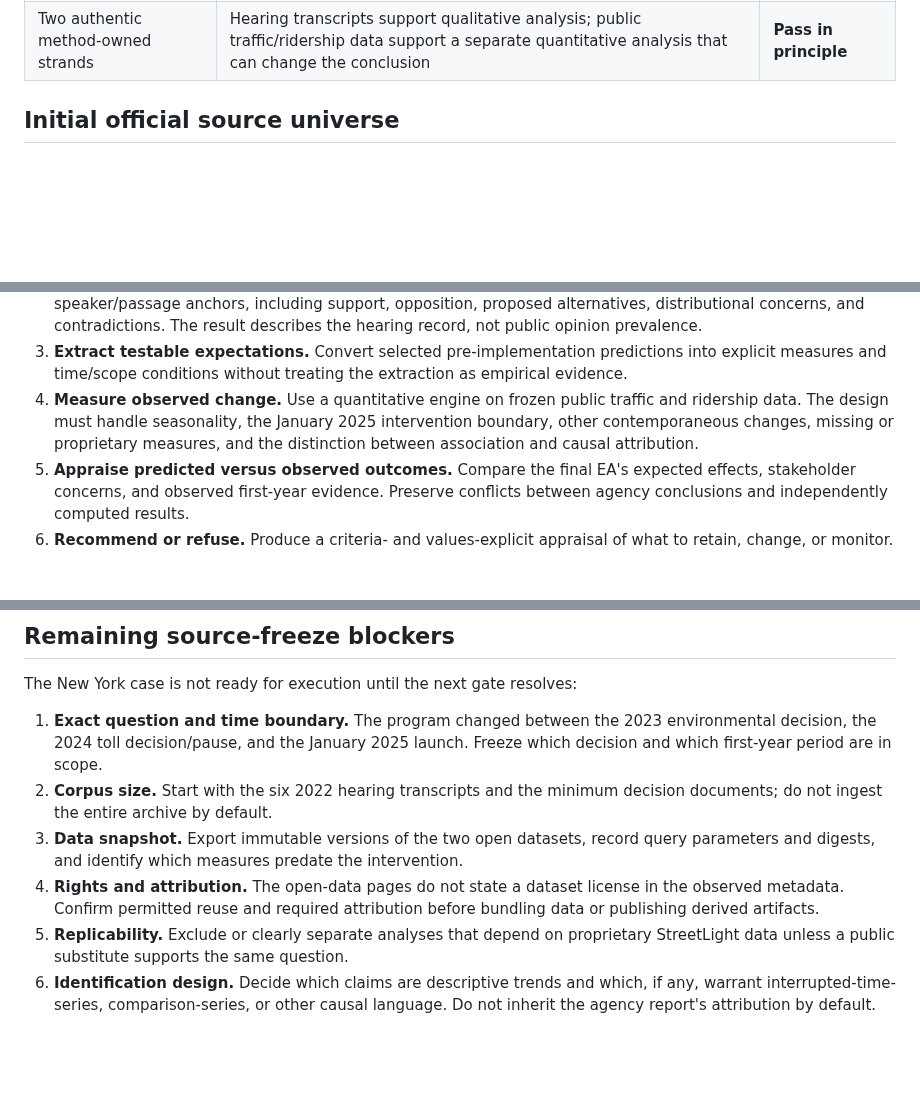
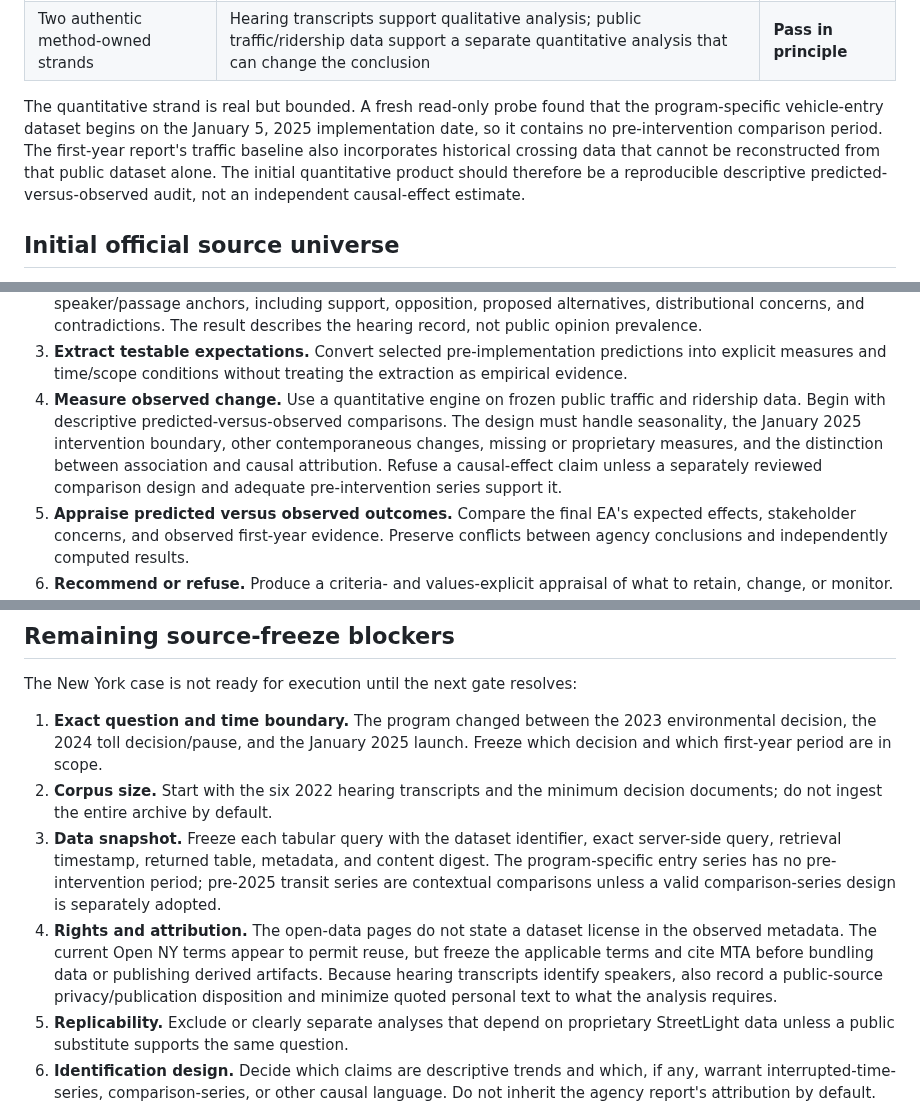
Before and after one commit to BrianMills2718/mixed_methods_workbench, a Markdown page: docs/research/replacement_flagship_screen.md, 3 parts joined by grey strips. GitHub-like rendering; blank space fills up the shorter version.

Commit message:
docs: bound NYC quantitative claims

```diff
--- a/docs/research/replacement_flagship_screen.md
+++ b/docs/research/replacement_flagship_screen.md
@@ -29,6 +29,14 @@ prior flagship candidate.
 | Explicit alternatives and trade-offs | The environmental review compared tolling scenarios; the Traffic Mobility Review Board recommended rates, credits, discounts, and exemptions; the adopted schedule is public | **Pass** |
 | Implemented decision and observable outcomes | Tolling began January 5, 2025; MTA published its first evaluation report January 5, 2026 | **Pass** |
 | Two authentic method-owned strands | Hearing transcripts support qualitative analysis; public traffic/ridership data support a separate quantitative analysis that can change the conclusion | **Pass in principle** |
+
+The quantitative strand is real but bounded. A fresh read-only probe found that
+the program-specific vehicle-entry dataset begins on the January 5, 2025
+implementation date, so it contains no pre-intervention comparison period. The
+first-year report's traffic baseline also incorporates historical crossing data
+that cannot be reconstructed from that public dataset alone. The initial
+quantitative product should therefore be a reproducible descriptive
+predicted-versus-observed audit, not an independent causal-effect estimate.
 
 ## Initial official source universe
 
@@ -104,10 +112,12 @@ one inferential operation or a fixed ladder.
    predictions into explicit measures and time/scope conditions without
    treating the extraction as empirical evidence.
 4. **Measure observed change.** Use a quantitative engine on frozen public
-   traffic and ridership data. The design must handle seasonality, the January
-   2025 intervention boundary, other contemporaneous changes, missing or
-   proprietary measures, and the distinction between association and causal
-   attribution.
+   traffic and ridership data. Begin with descriptive predicted-versus-observed
+   comparisons. The design must handle seasonality, the January 2025
+   intervention boundary, other contemporaneous changes, missing or proprietary
+   measures, and the distinction between association and causal attribution.
+   Refuse a causal-effect claim unless a separately reviewed comparison design
+   and adequate pre-intervention series support it.
 5. **Appraise predicted versus observed outcomes.** Compare the final EA's
    expected effects, stakeholder concerns, and observed first-year evidence.
    Preserve conflicts between agency conclusions and independently computed
@@ -178,12 +188,17 @@ The New York case is not ready for execution until the next gate resolves:
    launch. Freeze which decision and which first-year period are in scope.
 2. **Corpus size.** Start with the six 2022 hearing transcripts and the minimum
    decision documents; do not ingest the entire archive by default.
-3. **Data snapshot.** Export immutable versions of the two open datasets,
-   record query parameters and digests, and identify which measures predate
-   the intervention.
+3. **Data snapshot.** Freeze each tabular query with the dataset identifier,
+   exact server-side query, retrieval timestamp, returned table, metadata, and
+   content digest. The program-specific entry series has no pre-intervention
+   period; pre-2025 transit series are contextual comparisons unless a valid
+   comparison-series design is separately adopted.
 4. **Rights and attribution.** The open-data pages do not state a dataset
-   license in the observed metadata. Confirm permitted reuse and required
-   attribution before bundling data or publishing derived artifacts.
+   license in the observed metadata. The current Open NY terms appear to permit
+   reuse, but freeze the applicable terms and cite MTA before bundling data or
+   publishing derived artifacts. Because hearing transcripts identify speakers,
+   also record a public-source privacy/publication disposition and minimize
+   quoted personal text to what the analysis requires.
 5. **Replicability.** Exclude or clearly separate analyses that depend on
    proprietary StreetLight data unless a public substitute supports the same
    question.
```
Also changed, not shown: other parts of docs/research/replacement_flagship_screen.md (+3 -1 lines).
